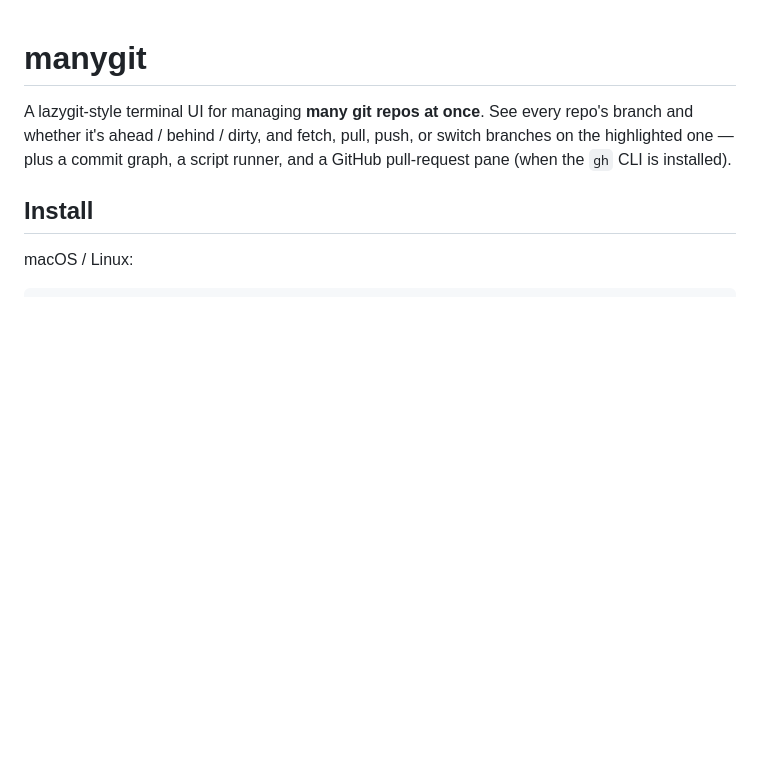
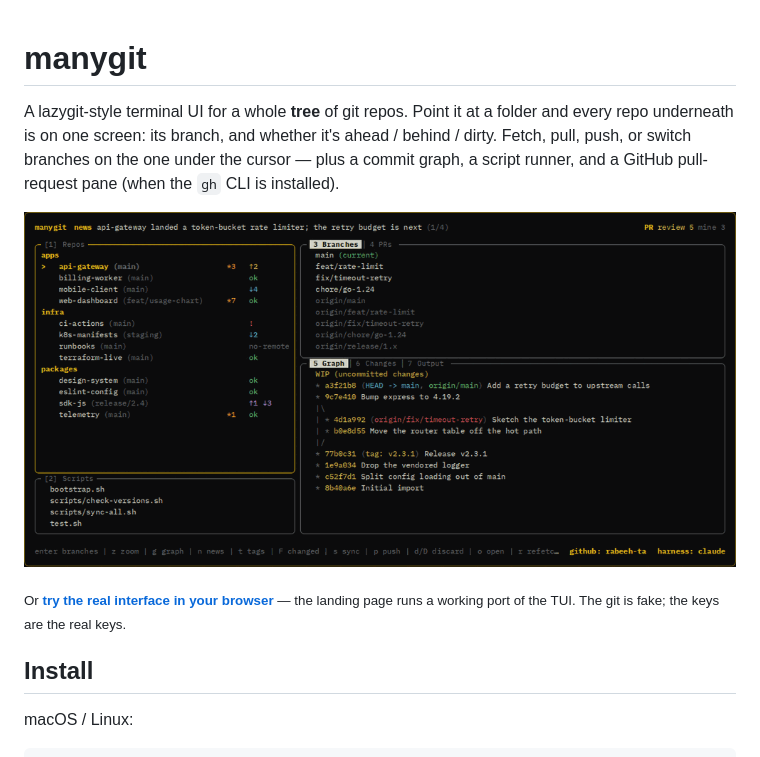
Before and after one commit to rabeeh-ta/manygit, a Markdown page: README.md, the part around the change. Drawn GitHub-style; pictures changed too: docs/assets/demo.gif (added); blank space fills up the shorter version.

Commit message:
feat(docs): update README and add documentation files for improved clarity and SEO

```diff
--- a/README.md
+++ b/README.md
@@ -1,9 +1,16 @@
 # manygit
 
-A lazygit-style terminal UI for managing **many git repos at once**. See every
-repo's branch and whether it's ahead / behind / dirty, and fetch, pull, push, or
-switch branches on the highlighted one — plus a commit graph, a script runner,
-and a GitHub pull-request pane (when the `gh` CLI is installed).
+A lazygit-style terminal UI for a whole **tree** of git repos. Point it at a
+folder and every repo underneath is on one screen: its branch, and whether it's
+ahead / behind / dirty. Fetch, pull, push, or switch branches on the one under
+the cursor — plus a commit graph, a script runner, and a GitHub pull-request pane
+(when the `gh` CLI is installed).
+
+![manygit filtering a tree of repos by branch, browsing pull requests, and switching themes](docs/assets/demo.gif)
+
+<sub>Or **[try the real interface in your browser](https://rabeeh-ta.github.io/manygit/)** — the
+landing page runs a working port of the TUI. The git is fake; the keys are the
+real keys.</sub>
 
 ## Install
 
```
Also changed, not shown: docs/assets/og.png (added), 4 other files.
